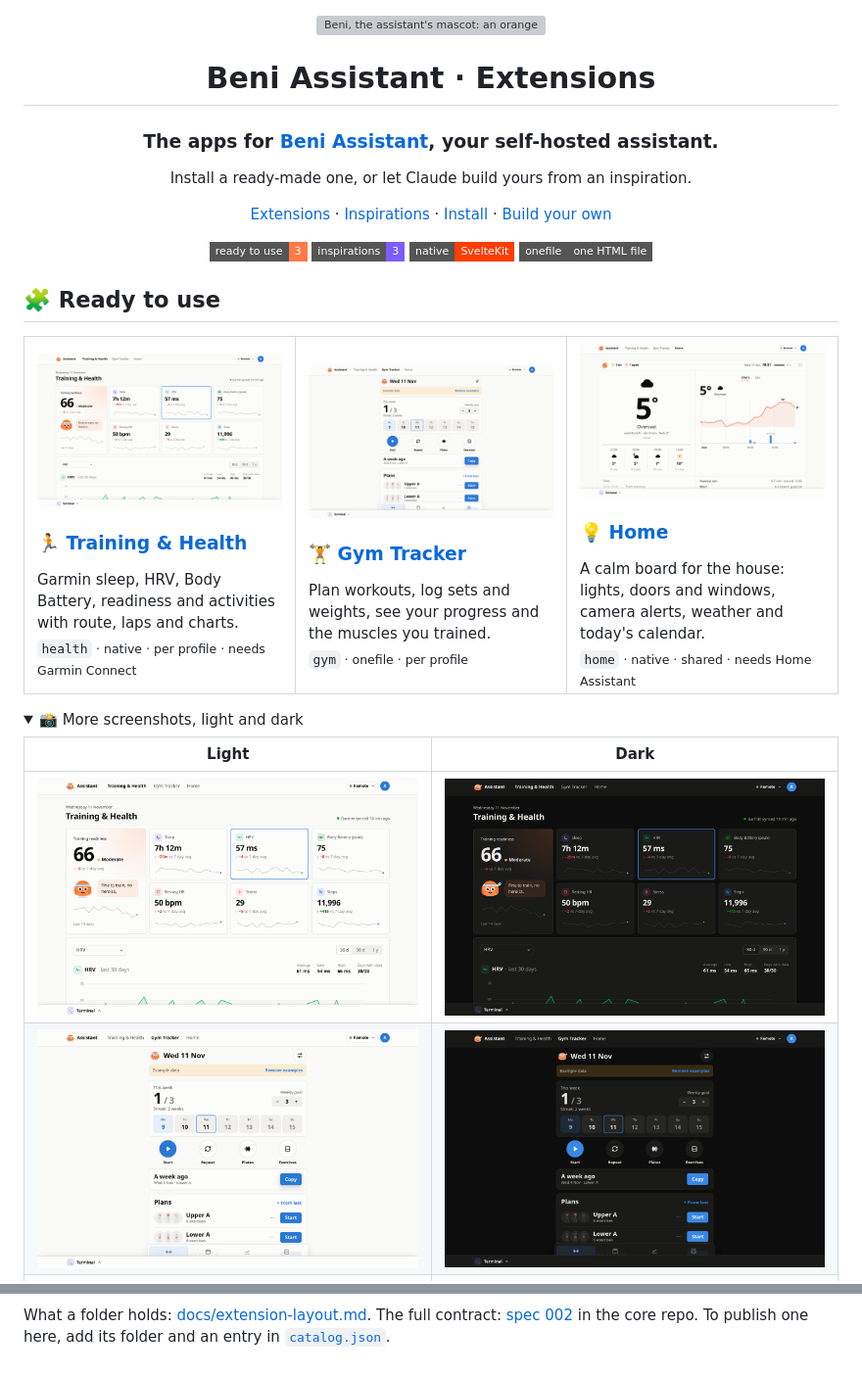
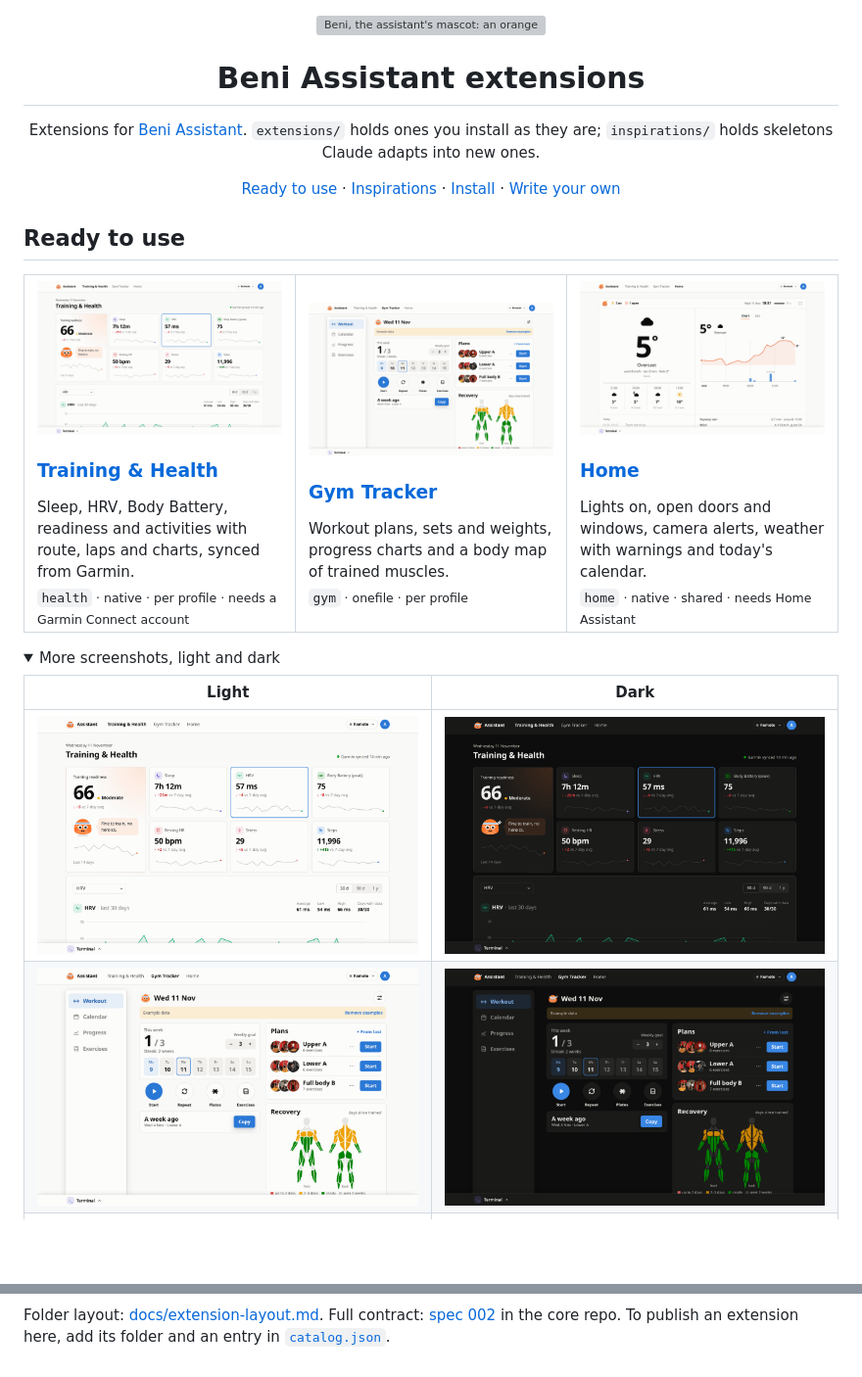
Before and after one commit to b-niamin/assistant-extensions, a Markdown page: README.md, 2 parts joined by grey strips. Shown at 98% size. Drawn GitHub-style; pictures changed too: docs/screenshots/gym-dark.png, docs/screenshots/gym.png; folded sections open; badges without logos; blank space fills up the shorter version; grey boxes are pictures that could not be loaded.

````diff
--- a/README.md
+++ b/README.md
@@ -2,48 +2,42 @@
 
 <img src="docs/beni.svg" alt="Beni, the assistant's mascot: an orange jelly-bean runner in a sweatband" width="128" />
 
-# Beni Assistant · Extensions
+# Beni Assistant extensions
 
-### The apps for [Beni Assistant](https://github.com/b-niamin/assistant), your self-hosted assistant.
+Extensions for [Beni Assistant](https://github.com/b-niamin/assistant).
+`extensions/` holds ones you install as they are; `inspirations/` holds skeletons Claude adapts into new ones.
 
-Install a ready-made one, or let Claude build yours from an inspiration.
-
-[Extensions](#-ready-to-use) · [Inspirations](#-inspirations) · [Install](#-install) · [Build your own](#-build-your-own)
-
-![Ready to use](https://img.shields.io/badge/ready_to_use-3-FF7A45?style=flat-square)
-![Inspirations](https://img.shields.io/badge/inspirations-3-7C5CFF?style=flat-square)
-![SvelteKit](https://img.shields.io/badge/native-SvelteKit-FF3E00?style=flat-square&logo=svelte&logoColor=white)
-![Onefile](https://img.shields.io/badge/onefile-one_HTML_file-555?style=flat-square&logo=html5&logoColor=white)
+[Ready to use](#ready-to-use) · [Inspirations](#inspirations) · [Install](#install) · [Write your own](#write-your-own)
 
 </div>
 
-## 🧩 Ready to use
+## Ready to use
 
 <table>
   <tr>
     <td width="33%" valign="top">
       <a href="docs/screenshots/health.png"><img src="docs/screenshots/health.png" alt="Training &amp; Health: readiness, sleep, HRV, Body Battery and more" /></a>
-      <h3>🏃 <a href="extensions/health">Training &amp; Health</a></h3>
-      Garmin sleep, HRV, Body Battery, readiness and activities with route, laps and charts.<br />
-      <sub><code>health</code> · native · per profile · needs Garmin Connect</sub>
+      <h3><a href="extensions/health">Training &amp; Health</a></h3>
+      Sleep, HRV, Body Battery, readiness and activities with route, laps and charts, synced from Garmin.<br />
+      <sub><code>health</code> · native · per profile · needs a Garmin Connect account</sub>
     </td>
     <td width="33%" valign="top">
-      <a href="docs/screenshots/gym.png"><img src="docs/screenshots/gym.png" alt="Gym Tracker: this week, plans and a muscle map" /></a>
-      <h3>🏋️ <a href="extensions/gym">Gym Tracker</a></h3>
-      Plan workouts, log sets and weights, see your progress and the muscles you trained.<br />
+      <a href="docs/screenshots/gym.png"><img src="docs/screenshots/gym.png" alt="Gym Tracker: this week, plans and a recovery map" /></a>
+      <h3><a href="extensions/gym">Gym Tracker</a></h3>
+      Workout plans, sets and weights, progress charts and a body map of trained muscles.<br />
       <sub><code>gym</code> · onefile · per profile</sub>
     </td>
     <td width="33%" valign="top">
       <a href="docs/screenshots/home.png"><img src="docs/screenshots/home.png" alt="Home: weather, lights, doors and windows, today's calendar" /></a>
-      <h3>💡 <a href="extensions/home">Home</a></h3>
-      A calm board for the house: lights, doors and windows, camera alerts, weather and today's calendar.<br />
+      <h3><a href="extensions/home">Home</a></h3>
+      Lights on, open doors and windows, camera alerts, weather with warnings and today's calendar.<br />
       <sub><code>home</code> · native · shared · needs Home Assistant</sub>
     </td>
   </tr>
 </table>
 
 <details>
-<summary>📸 More screenshots, light and dark</summary>
+<summary>More screenshots, light and dark</summary>
 
 | Light | Dark |
 |---|---|
@@ -98,5 +91,5 @@ flowchart LR
 ```
 
-What a folder holds: [docs/extension-layout.md](docs/extension-layout.md). The full contract:
+Folder layout: [docs/extension-layout.md](docs/extension-layout.md). Full contract:
 [spec 002](https://github.com/b-niamin/assistant/blob/main/specs/002-extensions.md) in the core repo.
-To publish one here, add its folder and an entry in [`catalog.json`](catalog.json).
+To publish an extension here, add its folder and an entry in [`catalog.json`](catalog.json).
````
Also changed, not shown: other parts of README.md (+20 -21 lines).
